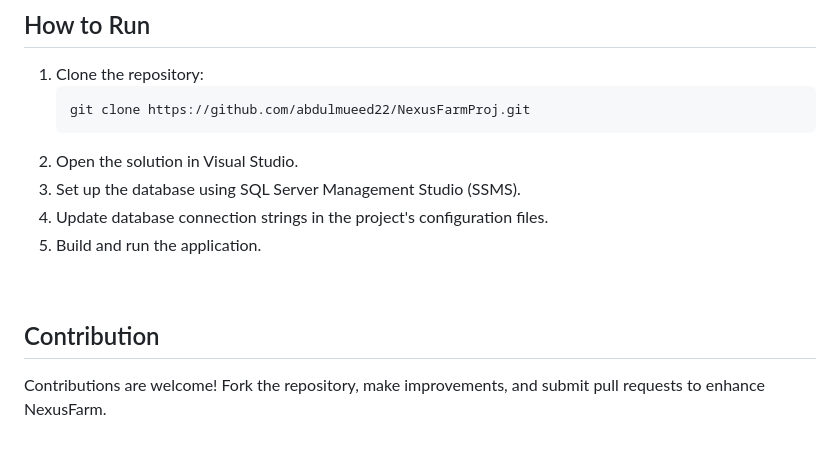
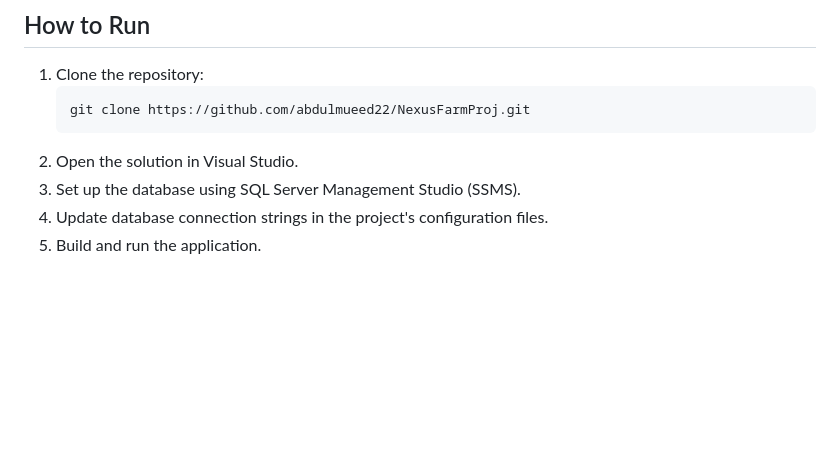
Before and after one commit to abdulmueed22/NexusFarmProj, a Markdown page: README.md, the part around the change. Rendered like a GitHub page; blank space fills up the shorter version.

```diff
--- a/README.md
+++ b/README.md
@@ -83,8 +83,3 @@ This project follows a three-tier architecture, separating presentation, applica
 3. Set up the database using SQL Server Management Studio (SSMS).
 4. Update database connection strings in the project's configuration files.
 5. Build and run the application.
-
-<br>
-
-## Contribution
-Contributions are welcome! Fork the repository, make improvements, and submit pull requests to enhance NexusFarm.
```
